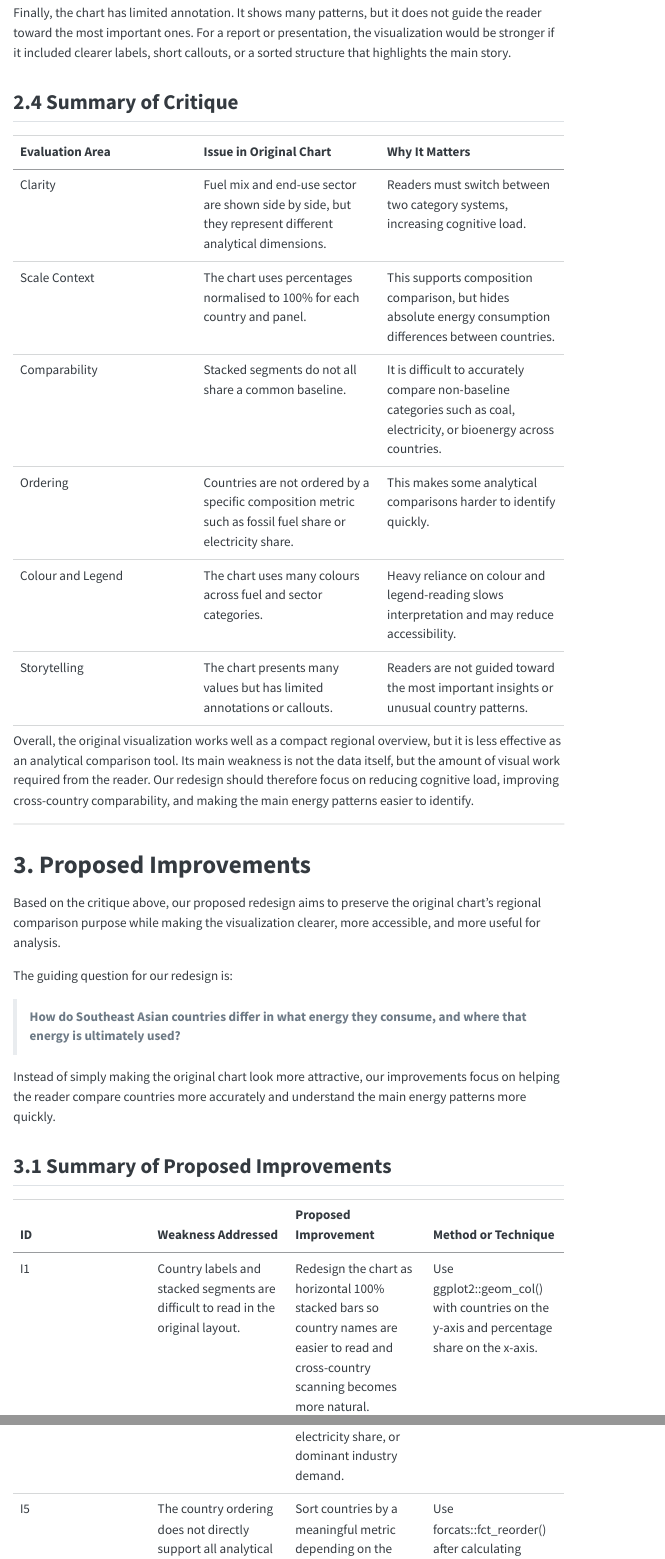
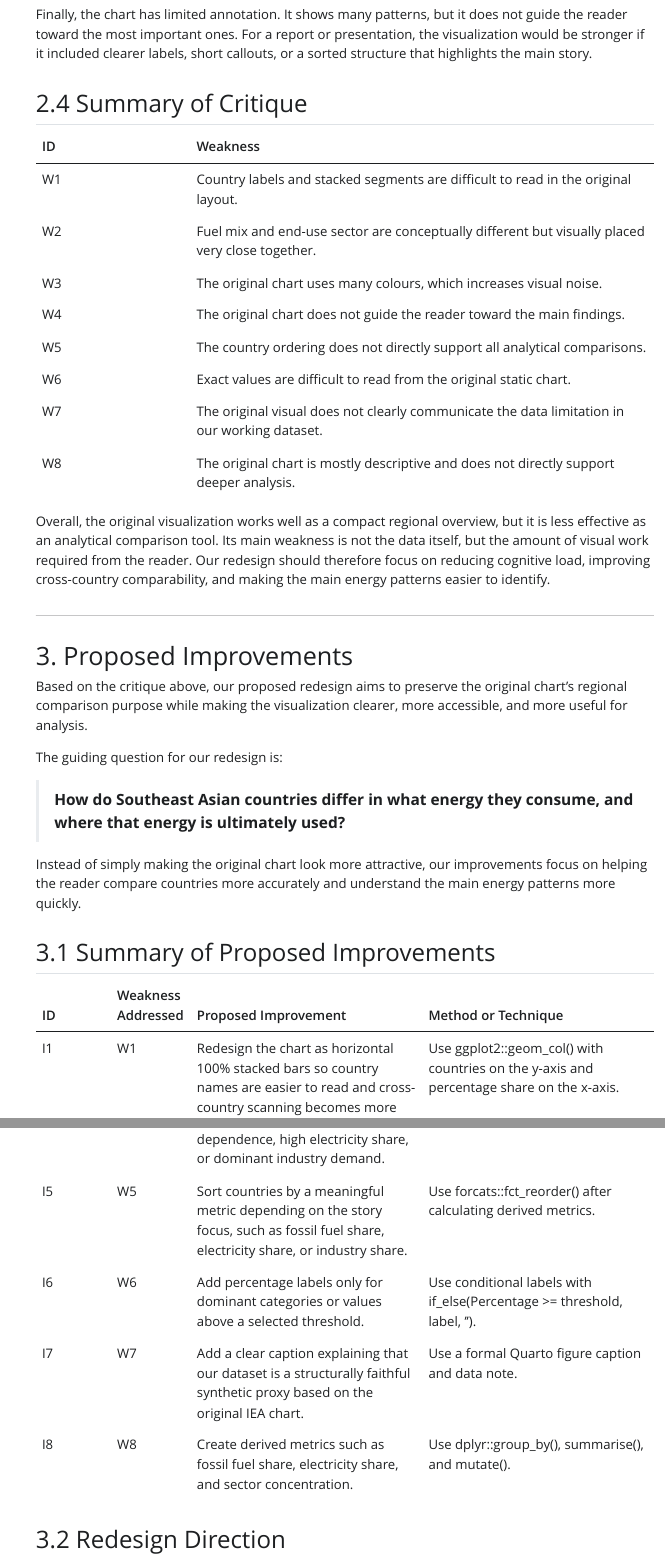
Before and after one commit to smojjofy/Data_Visualization-AAI1001-Group_2, a Quarto document (proposal.qmd): the page in a window 1100 px wide, from 5220 px down before the commit and from 5240 px down after it, so that both start at the same text, and a second part further down, joined at a grey line. The pictures show the output file proposal.html that the author committed with the source, opened offline; Quarto's library style sheets are replaced by a plain one without menus; menus at the side of the page are left out; long lines of code are wrapped.

Commit message:
Updated tables in 2 and 3

```diff
--- a/proposal.qmd
+++ b/proposal.qmd
@@ -99,3 +99,4 @@ The legend also requires frequent back-and-forth reading. Readers must look at t
 Finally, the chart has limited annotation. It shows many patterns, but it does not guide the reader toward the most important ones. For a report or presentation, the visualization would be stronger if it included clearer labels, short callouts, or a sorted structure that highlights the main story.
 
 ## 2.4 Summary of Critique
+| ID | Strengths |
@@ -102,12 +107,16 @@ Finally, the chart has limited annotation. It shows many patterns, but it does n
 
-| Evaluation Area | Issue in Original Chart | Why It Matters |
-|---|---|---|
-| Clarity | Fuel mix and end-use sector are shown side by side, but they represent different analytical dimensions. | Readers must switch between two category systems, increasing cognitive load. |
-| Scale Context | The chart uses percentages normalised to 100% for each country and panel. | This supports composition comparison, but hides absolute energy consumption differences between countries. |
-| Comparability | Stacked segments do not all share a common baseline. | It is difficult to accurately compare non-baseline categories such as coal, electricity, or bioenergy across countries. |
-| Ordering | Countries are not ordered by a specific composition metric such as fossil fuel share or electricity share. | This makes some analytical comparisons harder to identify quickly. |
-| Colour and Legend | The chart uses many colours across fuel and sector categories. | Heavy reliance on colour and legend-reading slows interpretation and may reduce accessibility. |
-| Storytelling | The chart presents many values but has limited annotations or callouts. | Readers are not guided toward the most important insights or unusual country patterns. |
+
+
+| ID | Weakness |
+|-|---|
+| W1 | Country labels and stacked segments are difficult to read in the original layout. |
+| W2 | Fuel mix and end-use sector are conceptually different but visually placed very close together.|
+| W3 | The original chart uses many colours, which increases visual noise. |
+| W4 | The original chart does not guide the reader toward the main findings. |
+| W5 | The country ordering does not directly support all analytical comparisons. |
+| W6 | Exact values are difficult to read from the original static chart. |
+| W7 | The original visual does not clearly communicate the data limitation in our working dataset. |
+| W8 | The original chart is mostly descriptive and does not directly support deeper analysis. |
 
 Overall, the original visualization works well as a compact regional overview, but it is less effective as an analytical comparison tool. Its main weakness is not the data itself, but the amount of visual work required from the reader. Our redesign should therefore focus on reducing cognitive load, improving cross-country comparability, and making the main energy patterns easier to identify.
 
@@ -126,5 +135,3 @@ Instead of simply making the original chart look more attractive, our improvemen
 ## 3.1 Summary of Proposed Improvements
 
 | ID | Weakness Addressed | Proposed Improvement | Method or Technique |
-|---|---|---|---|
-| I1 | Country labels and stacked segments are difficult to read in the original layout. | Redesign the chart as horizontal 100% stacked bars so country names are easier to read and cross-country scanning becomes more natural. | Use ggplot2::geom_col() with countries on the y-axis and percentage share on the x-axis. |
@@ -134 +137,0 @@ Instead of simply making the original chart look more attractive, our improvemen
-| I5 | The country ordering does not directly support all analytical comparisons. | Sort countries by a meaningful metric depending on the story focus, such as fossil fuel share, electricity share, or industry share. | Use forcats::fct_reorder() after calculating derived metrics. |
@@ -137,0 +139 @@ Instead of simply making the original chart look more attractive, our improvemen
+| I1 | W1 | Redesign the chart as horizontal 100% stacked bars so country names are easier to read and cross-country scanning becomes more natural. | Use ggplot2::geom_col() with countries on the y-axis and percentage share on the x-axis. |
@@ -138,3 +143,7 @@ Instead of simply making the original chart look more attractive, our improvemen
+| I5 | W5 |Sort countries by a meaningful metric depending on the story focus, such as fossil fuel share, electricity share, or industry share.| Use forcats::fct_reorder() after calculating derived metrics. |
+| I6 | W6 | Add percentage labels only for dominant categories or values above a selected threshold. | Use conditional labels with if_else(Percentage >= threshold, label, ''). |
+| I7 | W7 | Add a clear caption explaining that our dataset is a structurally faithful synthetic proxy based on the original IEA chart. | Use a formal Quarto figure caption and data note. |
+| I8 | W8 | Create derived metrics such as fossil fuel share, electricity share, and sector concentration. | Use dplyr::group_by(), summarise(), and mutate(). |
 
 ## 3.2 Redesign Direction
 
```
Also changed, not shown: proposal.html, proposal.qmd (14 more changed lines).
